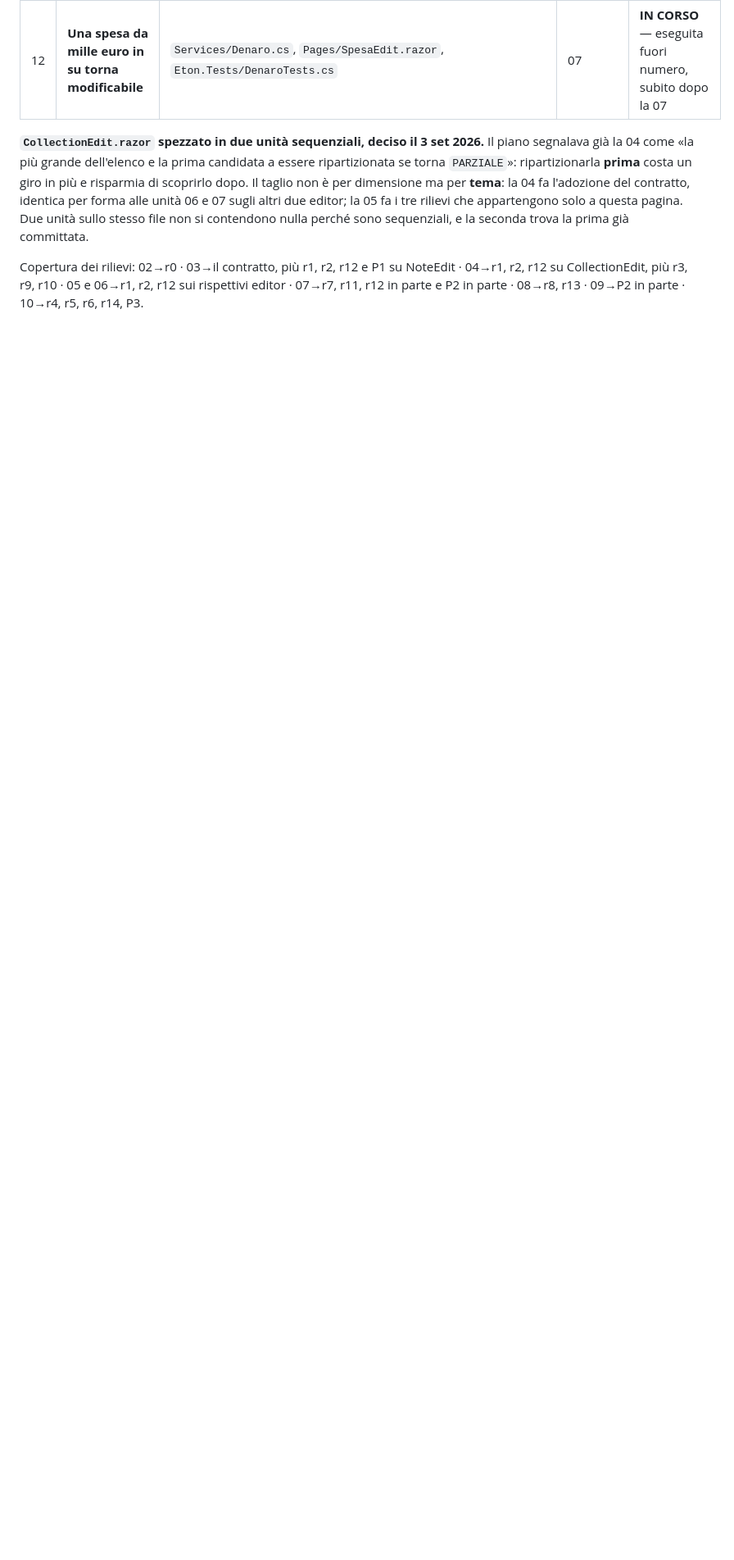
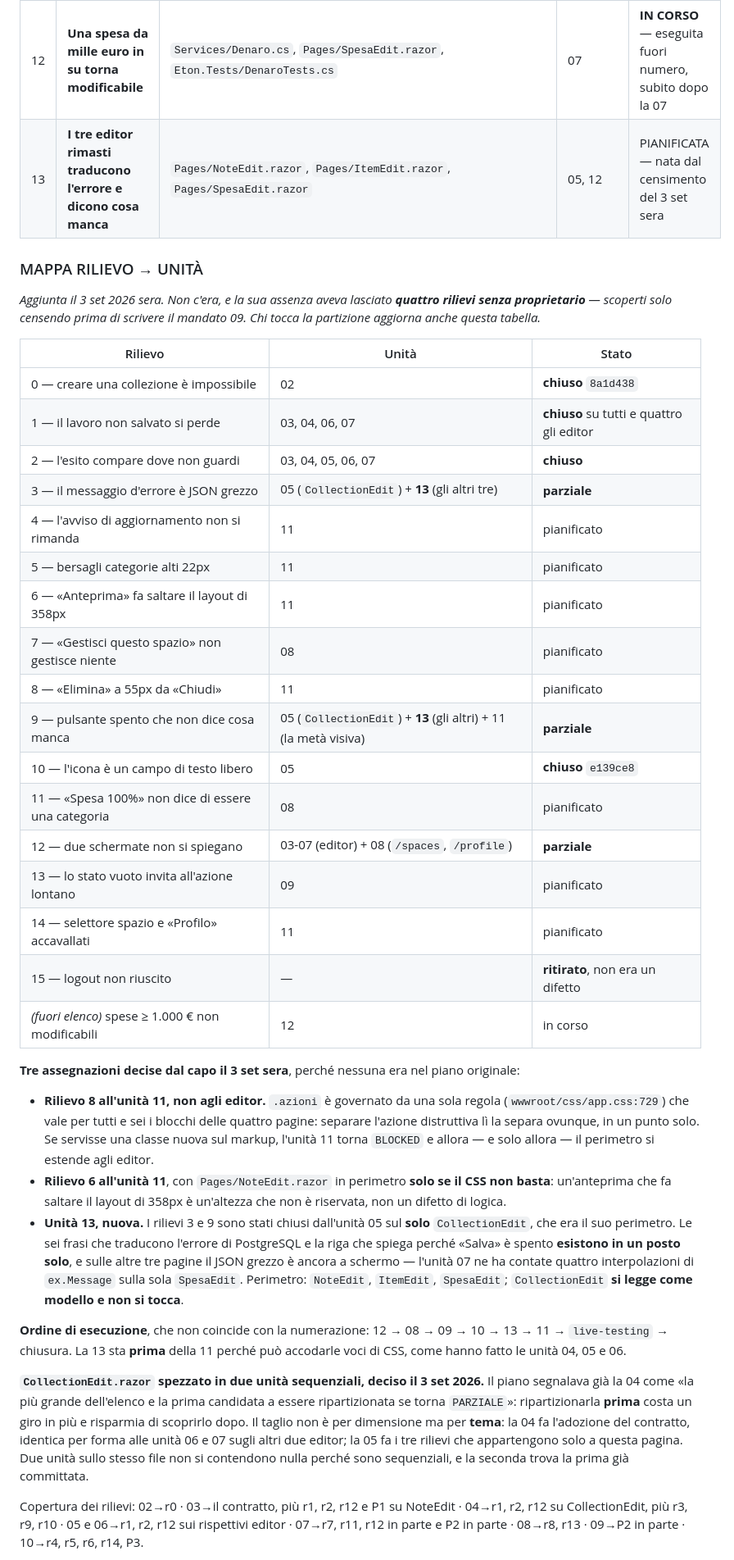
Before and after one commit to Grandre21/eton, a Markdown page: handoff/PIANO.md, the part around the change. Shown at 82% size. Drawn GitHub-style; blank space fills up the shorter version.

Commit message:
Quattro rilievi non erano di nessuno, e il piano non aveva modo di accorgersene
La tabella di partizione diceva quali file appartengono a quale unità, ma
non quale rilievo. Finché le unità erano gemelle e ovvie la differenza non
si vedeva; scrivendo il mandato della nona è emersa: il messaggio d'errore
tradotto e la riga che spiega perché «Salva» è spento erano stati chiusi
su una pagina sola — quella che era nel perimetro di chi li ha scritti — e
sulle altre tre il JSON di PostgreSQL è ancora a schermo. Nessuno lo aveva
notato perché il rilievo risultava «fatto».

Ora c'è una mappa rilievo → unità, con tre stati invece di due: chiuso,
parziale, pianificato. «Parziale» è la casella che mancava, ed è quella
dove i quattro rilievi si erano nascosti.

Le tre assegnazioni decise: la distanza fra «Elimina» e «Chiudi» va al
foglio di stile e non agli editor, perché una sola regola governa tutti e
sei i blocchi di azioni delle quattro pagine. L'anteprima che fa saltare
il layout è un'altezza non riservata, non un difetto di logica. E nasce
un'unità nuova per portare sulle altre tre pagine ciò che era stato
scritto per una.

L'ordine di esecuzione non coincide più con la numerazione, ed è scritto:
i numeri di cartella non si riusano, ma l'ordine può cambiare quando un
difetto bloccante salta fuori a metà.

Co-Authored-By: Claude Opus 5 (1M context) <noreply@anthropic.com>
Claude-Session: https://claude.ai/code/session_015xpcFFQp4voHSHU5GEegcm

```diff
--- a/handoff/PIANO.md
+++ b/handoff/PIANO.md
@@ -131,6 +131,54 @@ i numeri di cartella non si riusano.
 | 10 | Recensioni | `Shared/RecensioniElemento.razor` | — | PIANIFICATA |
 | 11 | Foglio di stile, banner PWA **e barra laterale** | `wwwroot/css/app.css`, `wwwroot/index.html`, e **solo se il CSS non basta** `Shared/Navigazione.razor`, `Shared/SelettoreSpazio.razor` | tutte | PIANIFICATA |
 | 12 | **Una spesa da mille euro in su torna modificabile** | `Services/Denaro.cs`, `Pages/SpesaEdit.razor`, `Eton.Tests/DenaroTests.cs` | 07 | **IN CORSO** — eseguita fuori numero, subito dopo la 07 |
+| 13 | **I tre editor rimasti traducono l'errore e dicono cosa manca** | `Pages/NoteEdit.razor`, `Pages/ItemEdit.razor`, `Pages/SpesaEdit.razor` | 05, 12 | PIANIFICATA — nata dal censimento del 3 set sera |
+
+### MAPPA RILIEVO → UNITÀ
+
+*Aggiunta il 3 set 2026 sera. Non c'era, e la sua assenza aveva lasciato **quattro rilievi
+senza proprietario** — scoperti solo censendo prima di scrivere il mandato 09. Chi tocca la
+partizione aggiorna anche questa tabella.*
+
+| Rilievo | Unità | Stato |
+|---|---|---|
+| 0 — creare una collezione è impossibile | 02 | **chiuso** `8a1d438` |
+| 1 — il lavoro non salvato si perde | 03, 04, 06, 07 | **chiuso** su tutti e quattro gli editor |
+| 2 — l'esito compare dove non guardi | 03, 04, 05, 06, 07 | **chiuso** |
+| 3 — il messaggio d'errore è JSON grezzo | 05 (`CollectionEdit`) + **13** (gli altri tre) | **parziale** |
+| 4 — l'avviso di aggiornamento non si rimanda | 11 | pianificato |
+| 5 — bersagli categorie alti 22px | 11 | pianificato |
+| 6 — «Anteprima» fa saltare il layout di 358px | 11 | pianificato |
+| 7 — «Gestisci questo spazio» non gestisce niente | 08 | pianificato |
+| 8 — «Elimina» a 55px da «Chiudi» | 11 | pianificato |
+| 9 — pulsante spento che non dice cosa manca | 05 (`CollectionEdit`) + **13** (gli altri) + 11 (la metà visiva) | **parziale** |
+| 10 — l'icona è un campo di testo libero | 05 | **chiuso** `e139ce8` |
+| 11 — «Spesa 100%» non dice di essere una categoria | 08 | pianificato |
+| 12 — due schermate non si spiegano | 03-07 (editor) + 08 (`/spaces`, `/profile`) | **parziale** |
+| 13 — lo stato vuoto invita all'azione lontano | 09 | pianificato |
+| 14 — selettore spazio e «Profilo» accavallati | 11 | pianificato |
+| 15 — logout non riuscito | — | **ritirato**, non era un difetto |
+| *(fuori elenco)* spese ≥ 1.000 € non modificabili | 12 | in corso |
+
+**Tre assegnazioni decise dal capo il 3 set sera**, perché nessuna era nel piano originale:
+
+- **Rilievo 8 all'unità 11, non agli editor.** `.azioni` è governato da una sola regola
+  (`wwwroot/css/app.css:729`) che vale per tutti e sei i blocchi delle quattro pagine:
+  separare l'azione distruttiva lì la separa ovunque, in un punto solo. Se servisse una classe
+  nuova sul markup, l'unità 11 torna `BLOCKED` e allora — e solo allora — il perimetro si
+  estende agli editor.
+- **Rilievo 6 all'unità 11**, con `Pages/NoteEdit.razor` in perimetro **solo se il CSS non
+  basta**: un'anteprima che fa saltare il layout di 358px è un'altezza che non è riservata,
+  non un difetto di logica.
+- **Unità 13, nuova.** I rilievi 3 e 9 sono stati chiusi dall'unità 05 sul **solo**
+  `CollectionEdit`, che era il suo perimetro. Le sei frasi che traducono l'errore di
+  PostgreSQL e la riga che spiega perché «Salva» è spento **esistono in un posto solo**, e
+  sulle altre tre pagine il JSON grezzo è ancora a schermo — l'unità 07 ne ha contate quattro
+  interpolazioni di `ex.Message` sulla sola `SpesaEdit`. Perimetro: `NoteEdit`, `ItemEdit`,
+  `SpesaEdit`; `CollectionEdit` **si legge come modello e non si tocca**.
+
+**Ordine di esecuzione**, che non coincide con la numerazione: 12 → 08 → 09 → 10 → 13 → 11 →
+`live-testing` → chiusura. La 13 sta **prima** della 11 perché può accodarle voci di CSS,
+come hanno fatto le unità 04, 05 e 06.
 
 **`CollectionEdit.razor` spezzato in due unità sequenziali, deciso il 3 set 2026.** Il piano
 segnalava già la 04 come «la più grande dell'elenco e la prima candidata a essere
```
